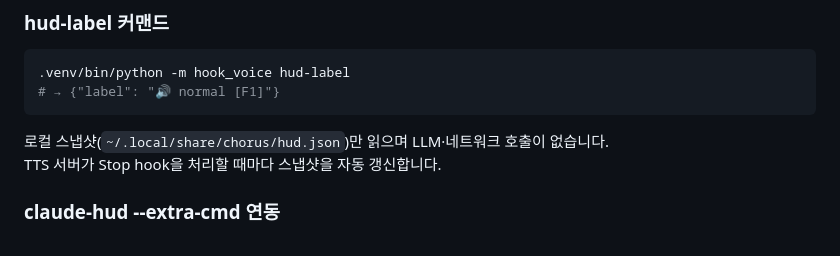
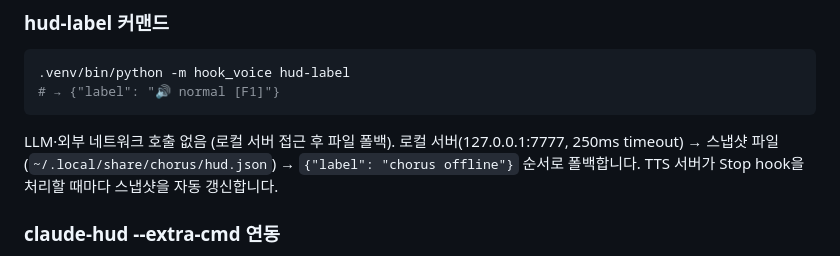
Before and after one commit to sparktype/debrief, a Markdown page: README.md, the part around the change. Drawn GitHub-style.

Commit message:
fix: commit SKILL.md, correct hud-label docs accuracy (task 4)
- git add -f .claude/skills/chorus-hud/SKILL.md (.gitignore 패턴 우회)
- "LLM·네트워크 호출 없음" → 실제 3단계 폴백 동작으로 정정
  (127.0.0.1:7777 250ms → 스냅샷 파일 → chorus offline)
- "기본값 🔊 normal [F1]" → 서버·스냅샷 없음 시 실제값 "chorus offline" 수정
- /Users/spark/.../chorus 하드코딩 경로 → <PROJECT_DIR> 플레이스홀더 교체

Authored-By: SangSun Park <sangsun.park@hyundai.com>

````diff
--- a/README.md
+++ b/README.md
@@ -231,7 +231,8 @@ Claude Code statusline에 chorus TTS 상태를 표시합니다.
 # → {"label": "🔊 normal [F1]"}
 ```
 
-로컬 스냅샷(`~/.local/share/chorus/hud.json`)만 읽으며 LLM·네트워크 호출이 없습니다.
+LLM·외부 네트워크 호출 없음 (로컬 서버 접근 후 파일 폴백).
+로컬 서버(127.0.0.1:7777, 250ms timeout) → 스냅샷 파일(`~/.local/share/chorus/hud.json`) → `{"label": "chorus offline"}` 순서로 폴백합니다.
 TTS 서버가 Stop hook을 처리할 때마다 스냅샷을 자동 갱신합니다.
 
 ### claude-hud --extra-cmd 연동
````
Also changed, not shown: 1 other file.
